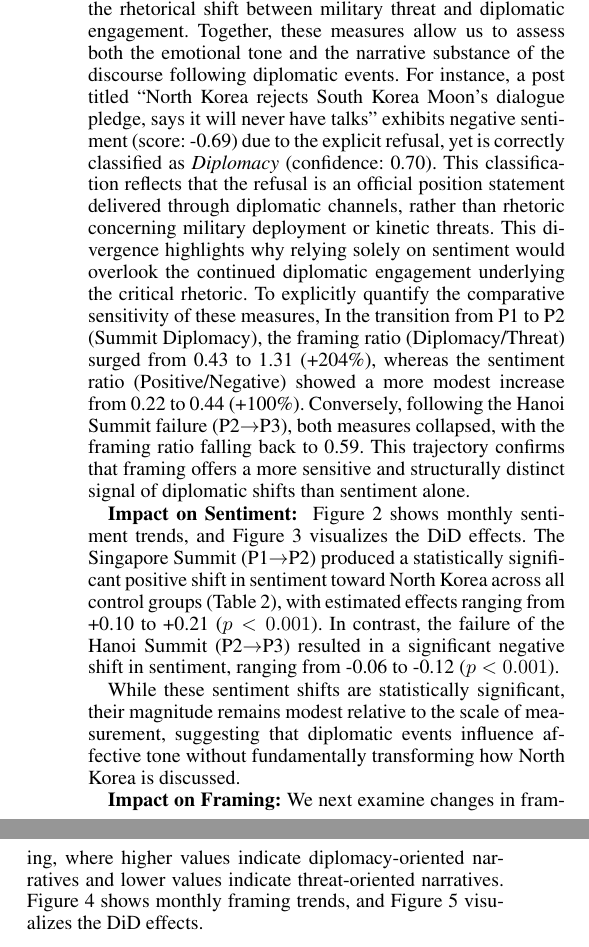
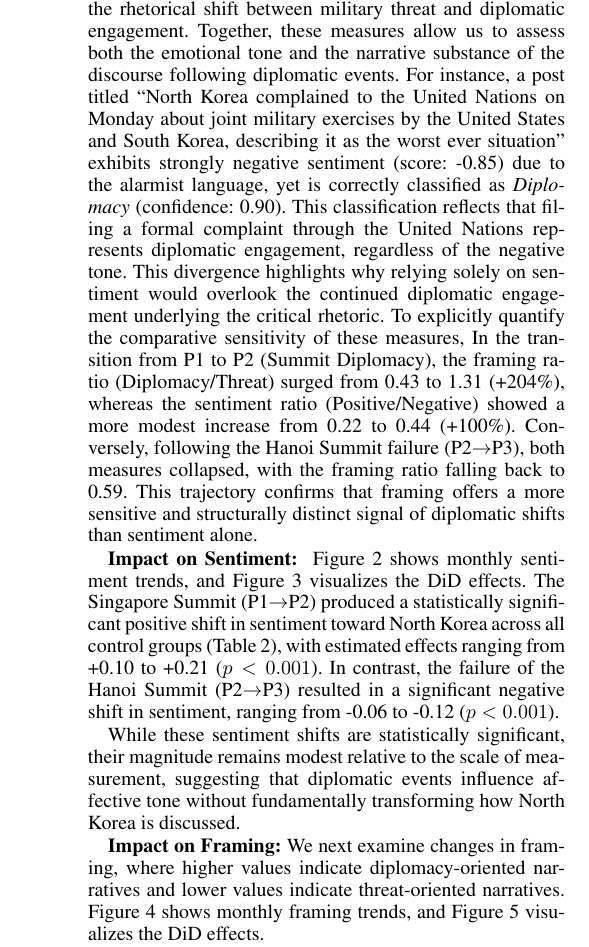
Before and after one commit to Shinhunjun/nk-coercive-diplomacy-reddit, a LaTeX paper (paper/main.tex, which reads paper/sections/results.tex): two parts of the columns of page 5 of 15 before the commit and part of one column of page 5 of 15 after it, the two joined at a grey line, cut so that both start at the same text. Compiled offline with pdfLaTeX.

Commit message:
Update sentiment-framing example to UN complaint case

```diff
--- a/paper/sections/results.tex
+++ b/paper/sections/results.tex
@@ -8,7 +8,7 @@
 \subsection{Content Changes in Online Discourse (RQ1a)}
 We first examine whether high-stakes diplomatic events causally reshape the content of online discourse toward North Korea.
 % Figure~\ref{fig:timeline} presents an overview of the study period and key events.
-While sentiment captures general affective valence (positive vs. negative), it lacks the granularity to distinguish between substantive policy narratives. Our primary focus is therefore on framing, which explicitly measures the rhetorical shift between military threat and diplomatic engagement. Together, these measures allow us to assess both the emotional tone and the narrative substance of the discourse following diplomatic events. For instance, a post titled ``North Korea rejects South Korea Moon's dialogue pledge, says it will never have talks'' exhibits negative sentiment (score: -0.69) due to the explicit refusal, yet is correctly classified as \textit{Diplomacy} (confidence: 0.70). This classification reflects that the refusal is an official position statement delivered through diplomatic channels, rather than rhetoric concerning military deployment or kinetic threats. This divergence highlights why relying solely on sentiment would overlook the continued diplomatic engagement underlying the critical rhetoric.
+While sentiment captures general affective valence (positive vs. negative), it lacks the granularity to distinguish between substantive policy narratives. Our primary focus is therefore on framing, which explicitly measures the rhetorical shift between military threat and diplomatic engagement. Together, these measures allow us to assess both the emotional tone and the narrative substance of the discourse following diplomatic events. For instance, a post titled ``North Korea complained to the United Nations on Monday about joint military exercises by the United States and South Korea, describing it as the worst ever situation'' exhibits strongly negative sentiment (score: -0.85) due to the alarmist language, yet is correctly classified as \textit{Diplomacy} (confidence: 0.90). This classification reflects that filing a formal complaint through the United Nations represents diplomatic engagement, regardless of the negative tone. This divergence highlights why relying solely on sentiment would overlook the continued diplomatic engagement underlying the critical rhetoric.
 To explicitly quantify the comparative sensitivity of these measures,
 % Figure~\ref{fig:ratio_comparison} tracks the evolution of sentiment and framing ratios across all three periods.
 In the transition from P1 to P2 (Summit Diplomacy), the framing ratio (Diplomacy/Threat) surged from 0.43 to 1.31 (+204\%), whereas the sentiment ratio (Positive/Negative) showed a more modest increase from 0.22 to 0.44 (+100\%). Conversely, following the Hanoi Summit failure (P2$\rightarrow$P3), both measures collapsed, with the framing ratio falling back to 0.59. This trajectory confirms that framing offers a more sensitive and structurally distinct signal of diplomatic shifts than sentiment alone.
```
